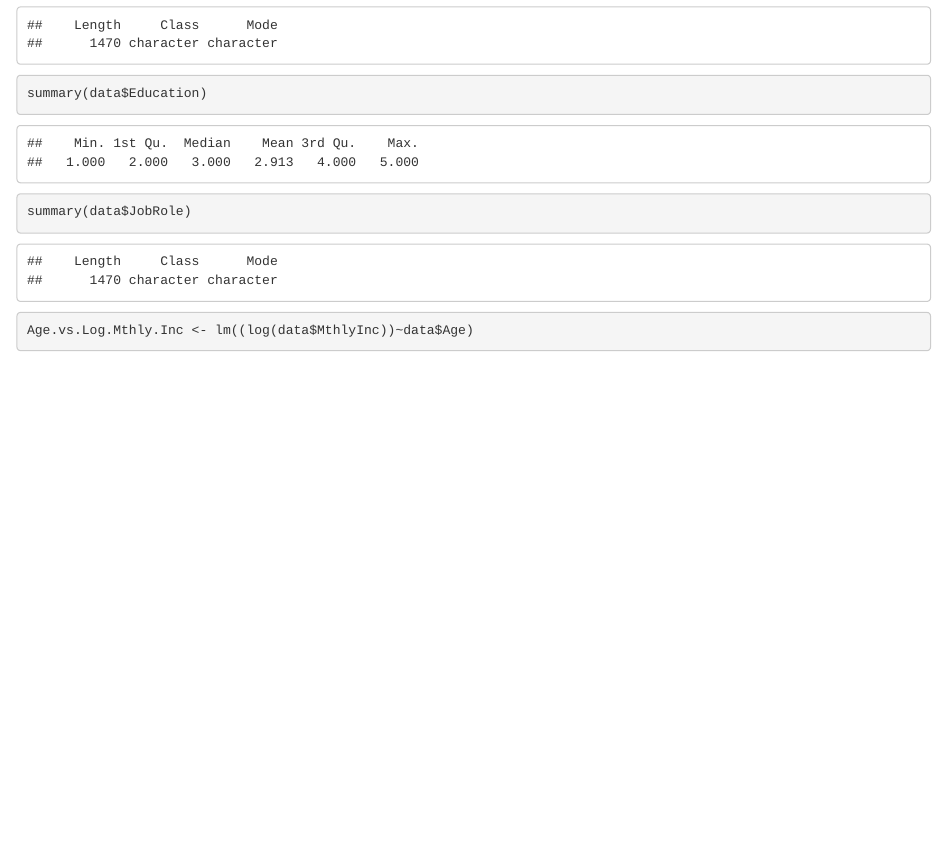
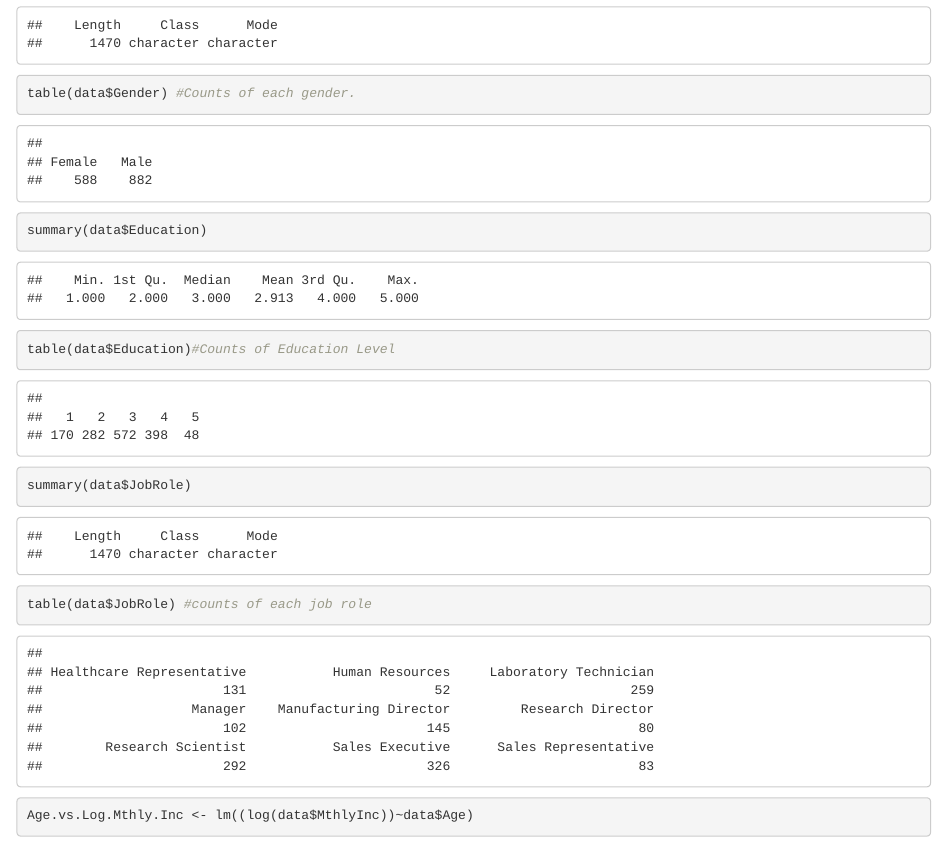
Before and after one commit to jjhorvath/CaseStudyTwo, an R Markdown document (CaseStudyTwo.Rmd): the page in a window 1100 px wide, from 3280 px down. Rendered offline with R 4.5, knitr and Pandoc, with nearby package versions; some code elsewhere in the file could not run offline.

Commit message:
Update CaseStudyTwo.Rmd
Let me know what you think the question 3D is asking for

````diff
--- a/CaseStudyTwo.Rmd
+++ b/CaseStudyTwo.Rmd
@@ -54,13 +54,17 @@ hist(data$YrsAtComp)
 
 ```{r 3C, echo=TRUE}
 summary(data$Gender)
+table(data$Gender) #Counts of each gender.
+
 summary(data$Education)
+table(data$Education)#Counts of Education Level
+
 summary(data$JobRole)
+table(data$JobRole) #counts of each job role
 ```
 
 
 ```{r 3D, echo=TRUE}
-
 
 ```
 
````
